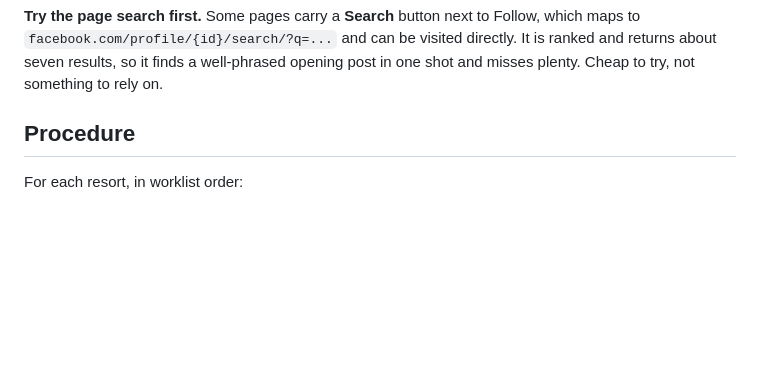
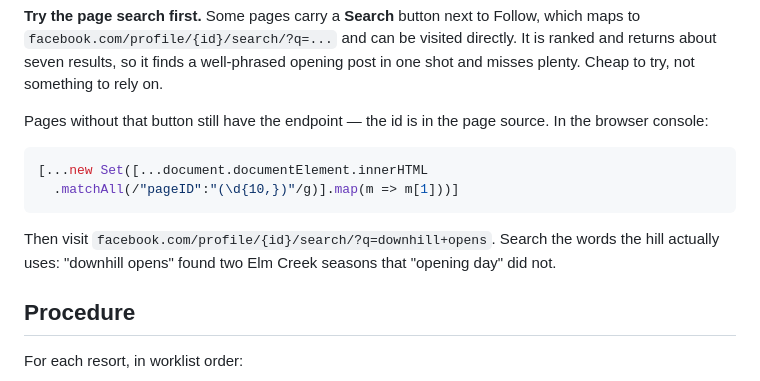
Before and after one commit to pete2786/whencanishred, a Markdown page: docs/social-pass.md, the part around the change. Drawn GitHub-style; blank space fills up the shorter version.

Commit message:
Note how to reach the page search when there is no Search button
Lutsen has no Search button, but the endpoint exists anyway and the page
id is sitting in the source. Recorded the one-liner that pulls it out.

Also worth saying plainly: search the words the hill uses. "opening day"
returned 2010 photos on Lutsen and nothing useful on Elm Creek, while
"downhill opens" handed over two Elm Creek seasons.

Lutsen itself yielded nothing. Search surfaced only 2010-2014 posts, and
the date filter throttled after a single month — on a page untouched all
day, which is new. The per-page pattern the doc describes seems to sit on
top of a session budget that is now spent.

Co-Authored-By: Claude Opus 5 (1M context) <noreply@anthropic.com>

````diff
--- a/docs/social-pass.md
+++ b/docs/social-pass.md
@@ -59,6 +59,18 @@ Follow, which maps to `facebook.com/profile/{id}/search/?q=...` and can be
 visited directly. It is ranked and returns about seven results, so it finds a
 well-phrased opening post in one shot and misses plenty. Cheap to try, not
 something to rely on.
+
+Pages without that button still have the endpoint — the id is in the page
+source. In the browser console:
+
+```js
+[...new Set([...document.documentElement.innerHTML
+  .matchAll(/"pageID":"(\d{10,})"/g)].map(m => m[1]))]
+```
+
+Then visit `facebook.com/profile/{id}/search/?q=downhill+opens`. Search the
+words the hill actually uses: "downhill opens" found two Elm Creek seasons that
+"opening day" did not.
 
 ## Procedure
 
````
